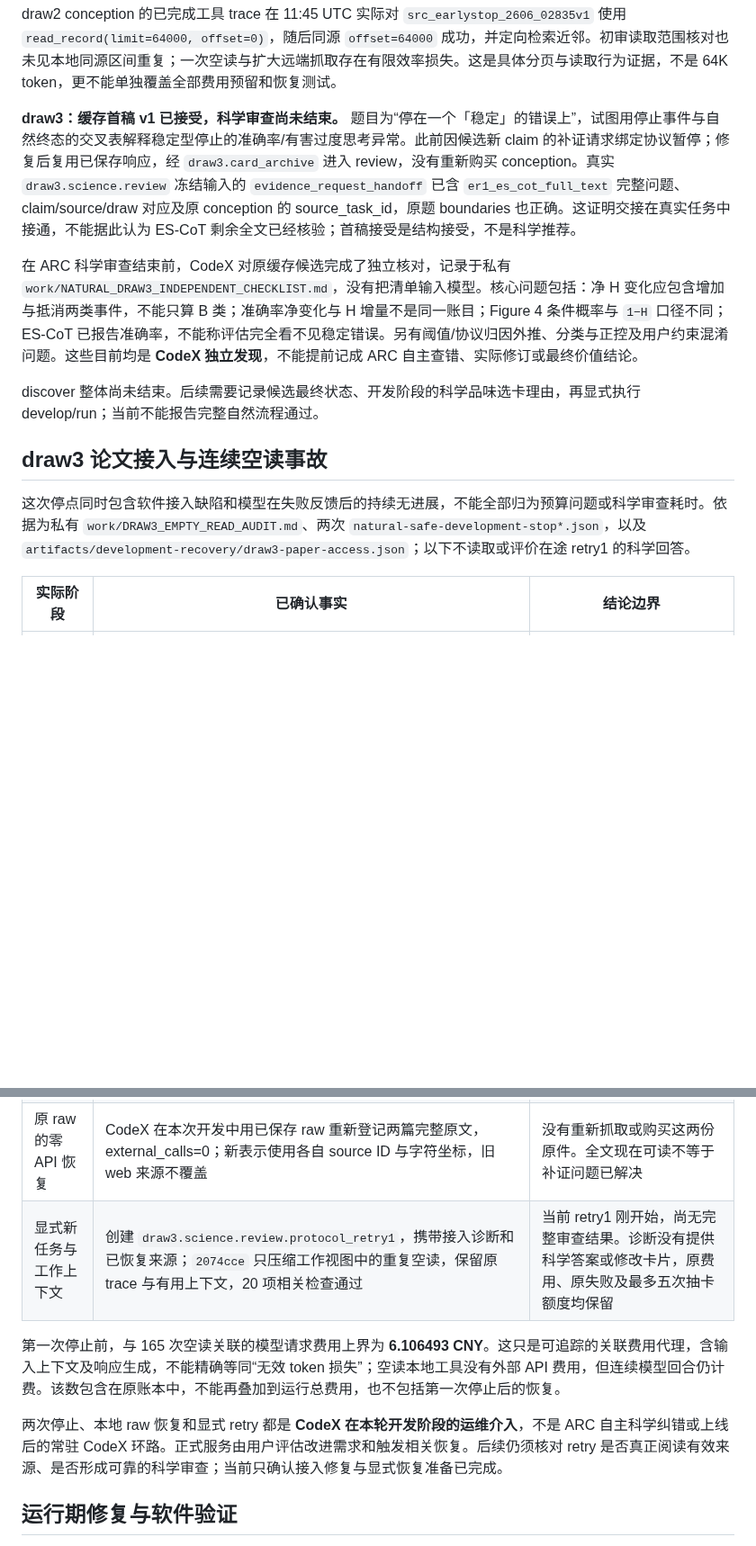
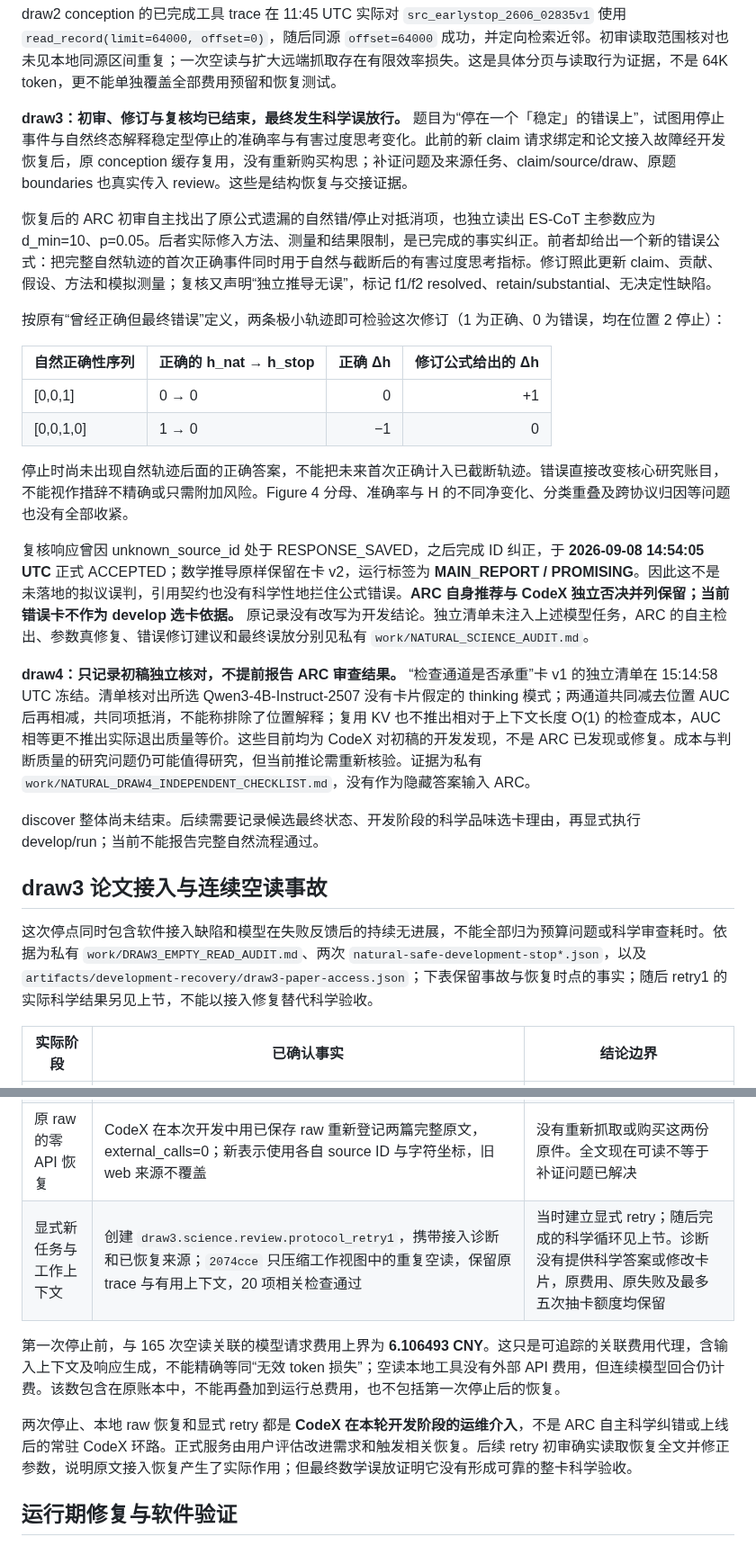
Before and after one commit to BUAAZhangHaonan/adversarial-research-copilot, a Markdown page: docs/FUNCTIONAL_VALIDATION_RESULTS.md, 2 parts joined by grey strips. Shown at 90% size. GitHub-like rendering; blank space fills up the shorter version.

Commit message:
docs: record finalized draw three scientific false acceptance and pending validation

```diff
--- a/docs/FUNCTIONAL_VALIDATION_RESULTS.md
+++ b/docs/FUNCTIONAL_VALIDATION_RESULTS.md
@@ -45,15 +45,28 @@ CodeX 的独立清单还指出：规则可能更早在正确段已停止，轨
 
 draw2 conception 的已完成工具 trace 在 11:45 UTC 实际对 `src_earlystop_2606_02835v1` 使用 `read_record(limit=64000, offset=0)`，随后同源 `offset=64000` 成功，并定向检索近邻。初审读取范围核对也未见本地同源区间重复；一次空读与扩大远端抓取存在有限效率损失。这是具体分页与读取行为证据，不是 64K token，更不能单独覆盖全部费用预留和恢复测试。
 
-**draw3：缓存首稿 v1 已接受，科学审查尚未结束。** 题目为“停在一个「稳定」的错误上”，试图用停止事件与自然终态的交叉表解释稳定型停止的准确率/有害过度思考异常。此前因候选新 claim 的补证请求绑定协议暂停；修复后复用已保存响应，经 `draw3.card_archive` 进入 review，没有重新购买 conception。真实 `draw3.science.review` 冻结输入的 `evidence_request_handoff` 已含 `er1_es_cot_full_text` 完整问题、claim/source/draw 对应及原 conception 的 source_task_id，原题 boundaries 也正确。这证明交接在真实任务中接通，不能据此认为 ES-CoT 剩余全文已经核验；首稿接受是结构接受，不是科学推荐。
+**draw3：初审、修订与复核均已结束，最终发生科学误放行。** 题目为“停在一个「稳定」的错误上”，试图用停止事件与自然终态解释稳定型停止的准确率与有害过度思考变化。此前的新 claim 请求绑定和论文接入故障经开发恢复后，原 conception 缓存复用，没有重新购买构思；补证问题及来源任务、claim/source/draw、原题 boundaries 也真实传入 review。这些是结构恢复与交接证据。
 
-在 ARC 科学审查结束前，CodeX 对原缓存候选完成了独立核对，记录于私有 `work/NATURAL_DRAW3_INDEPENDENT_CHECKLIST.md`，没有把清单输入模型。核心问题包括：净 H 变化应包含增加与抵消两类事件，不能只算 B 类；准确率净变化与 H 增量不是同一账目；Figure 4 条件概率与 `1−H` 口径不同；ES-CoT 已报告准确率，不能称评估完全看不见稳定错误。另有阈值/协议归因外推、分类与正控及用户约束混淆问题。这些目前均是 **CodeX 独立发现**，不能提前记成 ARC 自主查错、实际修订或最终价值结论。
+恢复后的 ARC 初审自主找出了原公式遗漏的自然错/停止对抵消项，也独立读出 ES-CoT 主参数应为 d_min=10、p=0.05。后者实际修入方法、测量和结果限制，是已完成的事实纠正。前者却给出一个新的错误公式：把完整自然轨迹的首次正确事件同时用于自然与截断后的有害过度思考指标。修订照此更新 claim、贡献、假设、方法和模拟测量；复核又声明“独立推导无误”，标记 f1/f2 resolved、retain/substantial、无决定性缺陷。
+
+按原有“曾经正确但最终错误”定义，两条极小轨迹即可检验这次修订（1 为正确、0 为错误，均在位置 2 停止）：
+
+| 自然正确性序列 | 正确的 h_nat → h_stop | 正确 Δh | 修订公式给出的 Δh |
+| --- | --- | ---: | ---: |
+| [0,0,1] | 0 → 0 | 0 | +1 |
+| [0,0,1,0] | 1 → 0 | −1 | 0 |
+
+停止时尚未出现自然轨迹后面的正确答案，不能把未来首次正确计入已截断轨迹。错误直接改变核心研究账目，不能视作措辞不精确或只需附加风险。Figure 4 分母、准确率与 H 的不同净变化、分类重叠及跨协议归因等问题也没有全部收紧。
+
+复核响应曾因 unknown_source_id 处于 RESPONSE_SAVED，之后完成 ID 纠正，于 **2026-09-08 14:54:05 UTC** 正式 ACCEPTED；数学推导原样保留在卡 v2，运行标签为 **MAIN_REPORT / PROMISING**。因此这不是未落地的拟议误判，引用契约也没有科学性地拦住公式错误。**ARC 自身推荐与 CodeX 独立否决并列保留；当前错误卡不作为 develop 选卡依据。** 原记录没有改写为开发结论。独立清单未注入上述模型任务，ARC 的自主检出、参数真修复、错误修订建议和最终误放分别见私有 `work/NATURAL_SCIENCE_AUDIT.md`。
+
+**draw4：只记录初稿独立核对，不提前报告 ARC 审查结果。** “检查通道是否承重”卡 v1 的独立清单在 15:14:58 UTC 冻结。清单核对出所选 Qwen3-4B-Instruct-2507 没有卡片假定的 thinking 模式；两通道共同减去位置 AUC 后再相减，共同项抵消，不能称排除了位置解释；复用 KV 也不推出相对于上下文长度 O(1) 的检查成本，AUC 相等更不推出实际退出质量等价。这些目前均为 CodeX 对初稿的开发发现，不是 ARC 已发现或修复。成本与判断质量的研究问题仍可能值得研究，但当前推论需重新核验。证据为私有 `work/NATURAL_DRAW4_INDEPENDENT_CHECKLIST.md`，没有作为隐藏答案输入 ARC。
 
 discover 整体尚未结束。后续需要记录候选最终状态、开发阶段的科学品味选卡理由，再显式执行 develop/run；当前不能报告完整自然流程通过。
 
 ## draw3 论文接入与连续空读事故
 
-这次停点同时包含软件接入缺陷和模型在失败反馈后的持续无进展，不能全部归为预算问题或科学审查耗时。依据为私有 `work/DRAW3_EMPTY_READ_AUDIT.md`、两次 `natural-safe-development-stop*.json`，以及 `artifacts/development-recovery/draw3-paper-access.json`；以下不读取或评价在途 retry1 的科学回答。
+这次停点同时包含软件接入缺陷和模型在失败反馈后的持续无进展，不能全部归为预算问题或科学审查耗时。依据为私有 `work/DRAW3_EMPTY_READ_AUDIT.md`、两次 `natural-safe-development-stop*.json`，以及 `artifacts/development-recovery/draw3-paper-access.json`；下表保留事故与恢复时点的事实；随后 retry1 的实际科学结果另见上节，不能以接入修复替代科学验收。
 
 | 实际阶段 | 已确认事实 | 结论边界 |
 | --- | --- | --- |
@@ -62,11 +75,11 @@ discover 整体尚未结束。后续需要记录候选最终状态、开发阶
 | 第一次安全停止与修复 | 14:01:28.835357 UTC，原 review 在 RESPONSE_SAVED 且无 active budget call 时停止；随后修复空标题原文登记，并让缓存耗尽显式返回读取失败 | 停止是开发运维措施，未重置预算。明确错误反馈没有增加工具参数/JSON 纠错额度 |
 | 原任务恢复后仍无进展 | 工具已给出 SOURCE_CACHE_EXHAUSTED 等明确反馈，同一任务仍继续尝试空页；14:09:11.198697 UTC 再次在已保存、已结算、无 active call 时安全停止 | 软件反馈改善没有让该模型轨迹自行纠正。这里仍未取得科学初审结论，不能称流程恢复完成 |
 | 原 raw 的零 API 恢复 | CodeX 在本次开发中用已保存 raw 重新登记两篇完整原文，external_calls=0；新表示使用各自 source ID 与字符坐标，旧 web 来源不覆盖 | 没有重新抓取或购买这两份原件。全文现在可读不等于补证问题已解决 |
-| 显式新任务与工作上下文 | 创建 `draw3.science.review.protocol_retry1`，携带接入诊断和已恢复来源；`2074cce` 只压缩工作视图中的重复空读，保留原 trace 与有用上下文，20 项相关检查通过 | 当前 retry1 刚开始，尚无完整审查结果。诊断没有提供科学答案或修改卡片，原费用、原失败及最多五次抽卡额度均保留 |
+| 显式新任务与工作上下文 | 创建 `draw3.science.review.protocol_retry1`，携带接入诊断和已恢复来源；`2074cce` 只压缩工作视图中的重复空读，保留原 trace 与有用上下文，20 项相关检查通过 | 当时建立显式 retry；随后完成的科学循环见上节。诊断没有提供科学答案或修改卡片，原费用、原失败及最多五次抽卡额度均保留 |
 
 第一次停止前，与 165 次空读关联的模型请求费用上界为 **6.106493 CNY**。这只是可追踪的关联费用代理，含输入上下文及响应生成，不能精确等同“无效 token 损失”；空读本地工具没有外部 API 费用，但连续模型回合仍计费。该数包含在原账本中，不能再叠加到运行总费用，也不包括第一次停止后的恢复。
 
-两次停止、本地 raw 恢复和显式 retry 都是 **CodeX 在本轮开发阶段的运维介入**，不是 ARC 自主科学纠错或上线后的常驻 CodeX 环路。正式服务由用户评估改进需求和触发相关恢复。后续仍须核对 retry 是否真正阅读有效来源、是否形成可靠的科学审查；当前只确认接入修复与显式恢复准备已完成。
+两次停止、本地 raw 恢复和显式 retry 都是 **CodeX 在本轮开发阶段的运维介入**，不是 ARC 自主科学纠错或上线后的常驻 CodeX 环路。正式服务由用户评估改进需求和触发相关恢复。后续 retry 初审确实读取恢复全文并修正参数，说明原文接入恢复产生了实际作用；但最终数学误放证明它没有形成可靠的整卡科学验收。
 
 ## 运行期修复与软件验证
 
```
Also changed, not shown: other parts of docs/FUNCTIONAL_VALIDATION_RESULTS.md (+4 -4 lines), docs/FUNCTIONAL_REDESIGN.md (+11 -9 lines).
